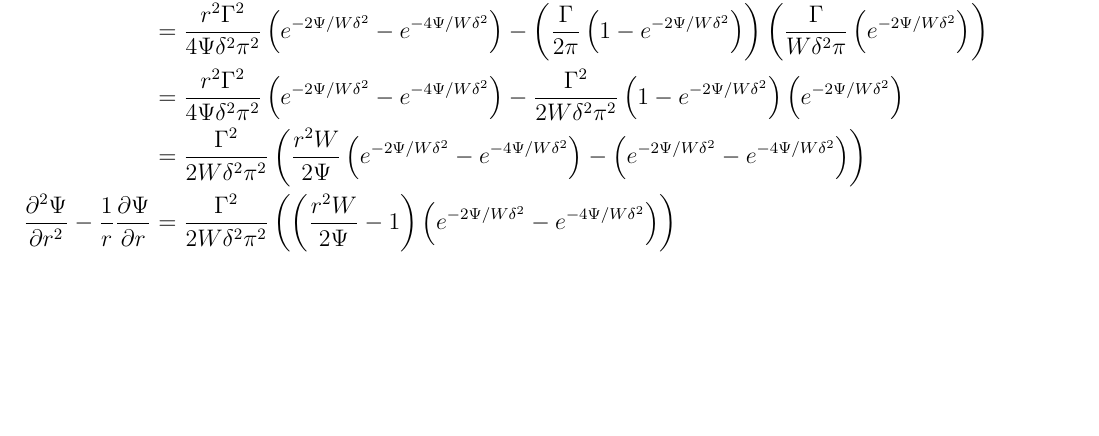
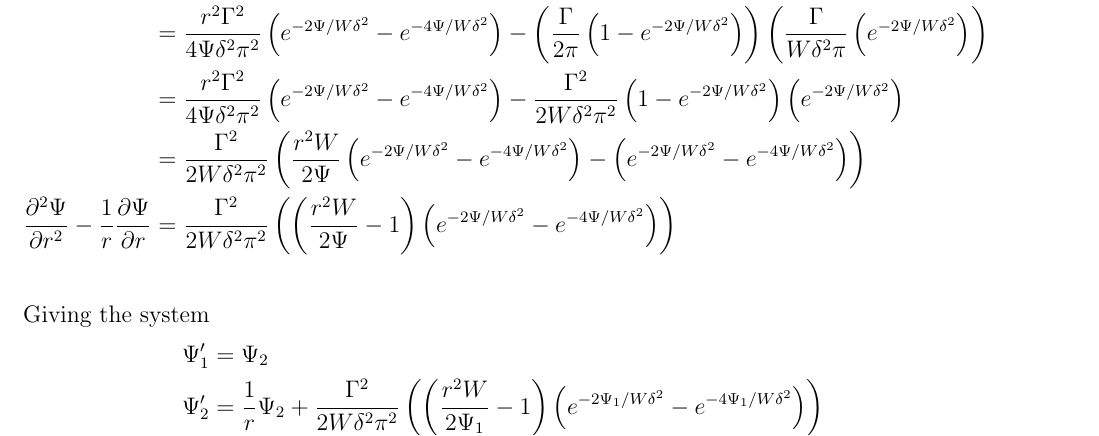
Before and after one commit to Janmebows/FluidThesis, a LaTeX thesis (Thesis.tex): part of page 18 of 22, cut so that both start at the same text, the shorter picture padded with empty space. The pictures show the PDF file Thesis.pdf that the author committed with the source.

Commit message:
Working lamb-oseen

```diff
--- a/Thesis.tex
+++ b/Thesis.tex
@@ -718,6 +718,11 @@ How I got the middle term:
     &= \frac{\Gamma^2}{2W\delta^2\pi^2}\left(\frac{r^2W}{2\Psi} \left(e^{-2\Psi/W\delta^2} - e^{-4\Psi/W\delta^2}\right) -\left(e^{-2\Psi/W\delta^2}-e^{-4\Psi/W\delta^2}\right)\right)\\
     \ddn\Psi r2 - \frac1r \dd\Psi r &=  \frac{\Gamma^2}{2W\delta^2\pi^2}\left(\left(\frac{r^2W}{2\Psi} - 1\right) \left(e^{-2\Psi/W\delta^2} - e^{-4\Psi/W\delta^2}\right) \right)\\
 \end{align*}
+Giving the system
+\begin{align*}
+    \Psi_1 ' &= \Psi_2\\
+    \Psi_2' &= \frac1r \Psi_2 + \frac{\Gamma^2}{2W\delta^2\pi^2}\left(\left(\frac{r^2W}{2\Psi_1} - 1\right) \left(e^{-2\Psi_1/W\delta^2} - e^{-4\Psi_1/W\delta^2}\right) \right)\\
+\end{align*}
 
 Take limit as $\Psi\to0$ in matlab and use that in some suff area.
 
```
Also changed, not shown: Thesis.pdf, 3 other files.
